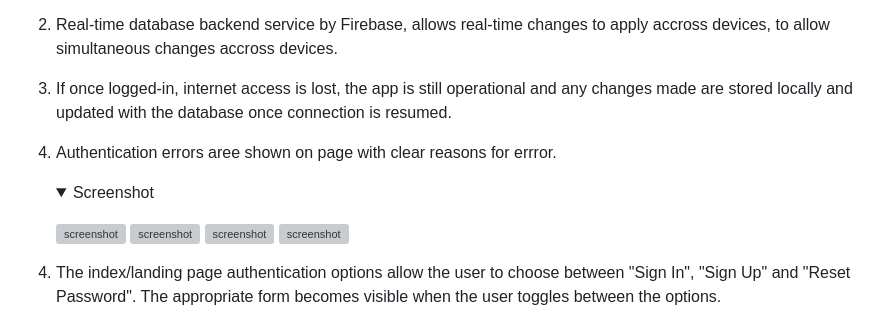
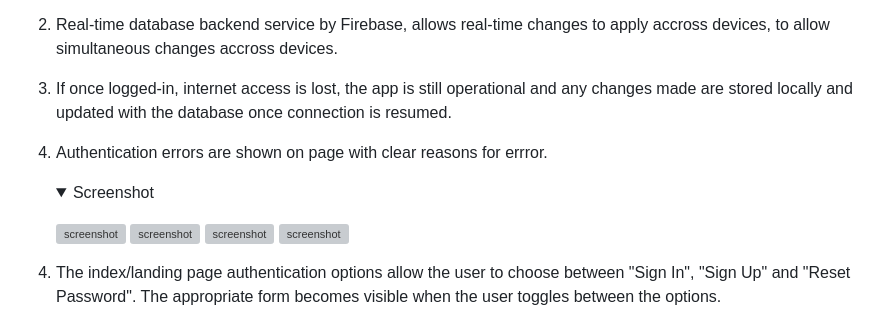
Before and after one commit to dimispapa/easy-grocery-tracker, a Markdown page: README.md, the part around one of its changes. Drawn GitHub-style; folded sections open; grey boxes are pictures that could not be loaded.

Commit message:
docs: readme correction

```diff
--- a/README.md
+++ b/README.md
@@ -170,7 +171,7 @@ The mobile wireframe was created for the Tracker page only with greater focus pl
 1. Authentication setup allows options for user access management, data retention and allowing multiple lists/users served by the database. This also allows other users to access the same list if accessing with the same credentials and therefore sharing access.
 2. Real-time database backend service by Firebase, allows real-time changes to apply accross devices, to allow simultaneous changes accross devices.
 3. If once logged-in, internet access is lost, the app is still operational and any changes made are stored locally and updated with the database once connection is resumed.
-3. Authentication errors aree shown on page with clear reasons for errror.  <details><summary>Screenshot</summary>
+3. Authentication errors are shown on page with clear reasons for errror.  <details><summary>Screenshot</summary>
 
    ![screenshot](documentation/email-already-in-use.png)
    ![screenshot](documentation/invalid-email-password.png)
```
Also changed, not shown: other parts of README.md (+1 -0 lines).
